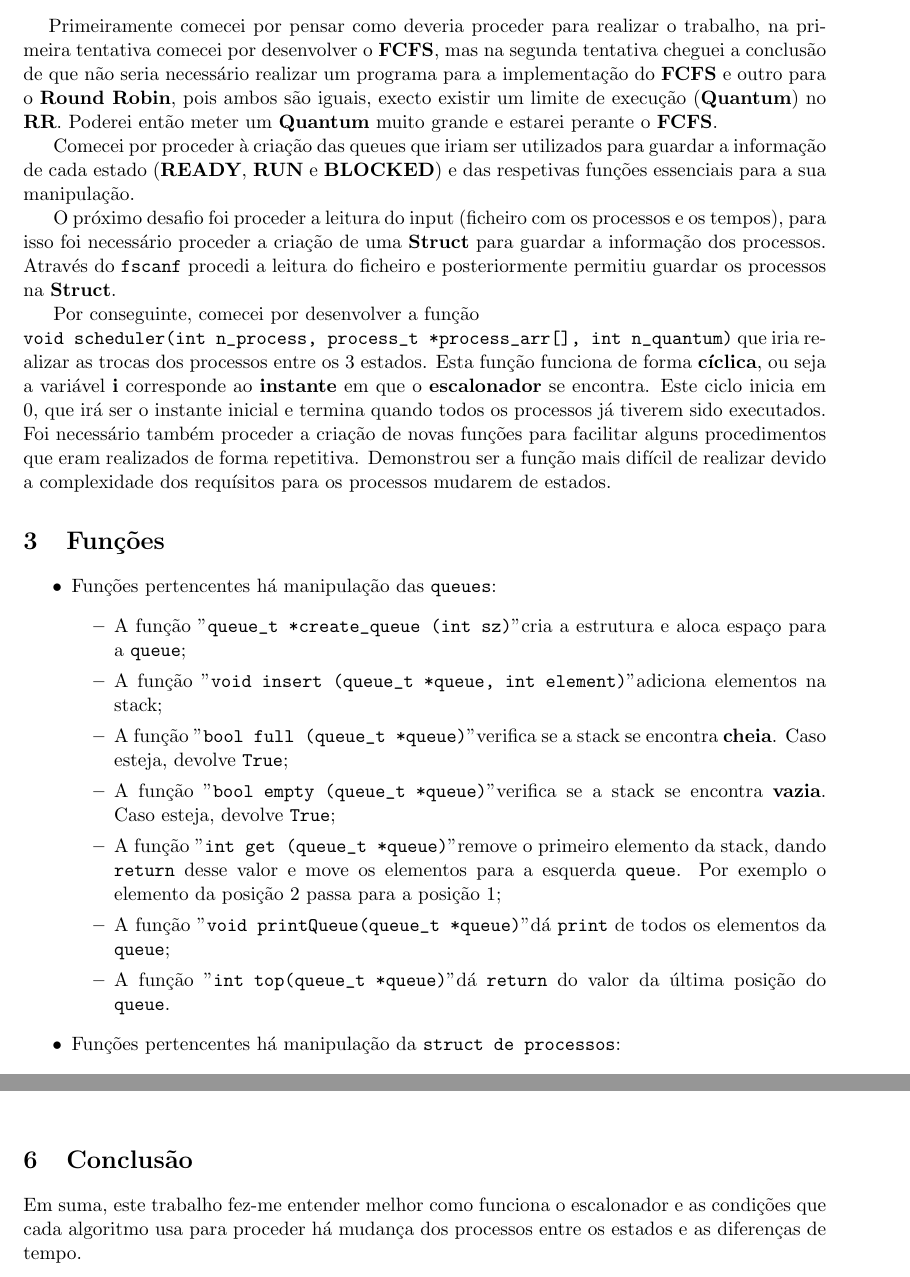
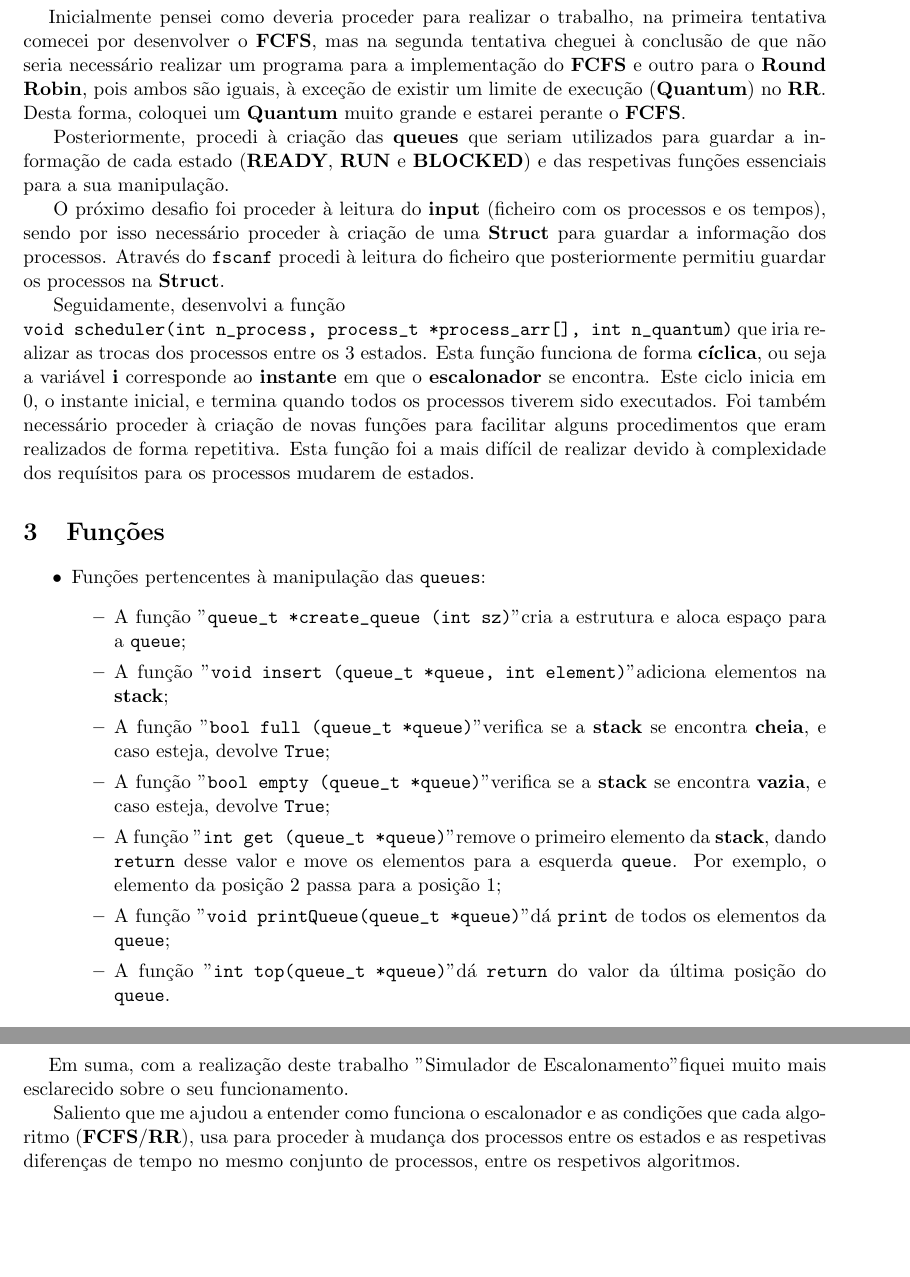
Before and after one commit to jperas243/SOI-Trab2, a LaTeX document (relatorio/relatorio.tex): two parts of pages 2 and 5 of 5 before the commit and two parts of pages 2 and 6 of 6 after it, joined at a grey line, cut so that both start at the same text, the shorter picture padded with empty space. Compiled offline with pdfLaTeX.

Commit message:
relatorio: All done

```diff
--- a/relatorio/relatorio.tex
+++ b/relatorio/relatorio.tex
@@ -59,29 +59,28 @@ Neste trabalho serão utilizados o algoritmo \textbf{FCFS} e o \textbf{Round Rob
 % -------------------------------------------------------------------------------------------
 \section{Implementação}
 
-\hspace{0,5cm}Primeiramente comecei por pensar como deveria proceder para realizar o trabalho, na primeira tentativa comecei por desenvolver o \textbf{FCFS}, mas na segunda tentativa cheguei a conclusão de que não seria necessário realizar um programa para a implementação do \textbf{FCFS} e outro para o \textbf{Round Robin}, pois ambos são iguais, execto existir um limite de execução (\textbf{Quantum}) no \textbf{RR}.
-Poderei então meter um \textbf{Quantum} muito grande e estarei perante o \textbf{FCFS}. \par
-Comecei por proceder à criação das queues que iriam ser utilizados para guardar a informação de cada estado (\textbf{READY}, \textbf{RUN} e \textbf{BLOCKED}) e das respetivas funções essenciais para a sua manipulação. \par
-O próximo desafio foi proceder a leitura do input (ficheiro com os processos e os tempos), para isso foi necessário proceder a criação de uma \textbf{Struct} para guardar a informação dos processos.
-Através do \verb|fscanf| procedi a leitura do ficheiro e posteriormente permitiu guardar os processos na \textbf{Struct}. \par
-Por conseguinte, comecei por desenvolver a função \newline
+\hspace{0,5cm}Inicialmente pensei como deveria proceder para realizar o trabalho, na primeira tentativa comecei por desenvolver o \textbf{FCFS}, mas na segunda tentativa cheguei à conclusão de que não seria necessário realizar um programa para a implementação do \textbf{FCFS} e outro para o \textbf{Round Robin}, pois ambos são iguais, à exceção de existir um limite de execução (\textbf{Quantum}) no \textbf{RR}.
+Desta forma, coloquei um \textbf{Quantum} muito grande e estarei perante o \textbf{FCFS}. \par
+Posteriormente, procedi à criação das \textbf{queues} que seriam utilizados para guardar a informação de cada estado (\textbf{READY}, \textbf{RUN} e \textbf{BLOCKED}) e das respetivas funções essenciais para a sua manipulação. \par
+O próximo desafio foi proceder à leitura do \textbf{input} (ficheiro com os processos e os tempos), sendo por isso necessário proceder à criação de uma \textbf{Struct} para guardar a informação dos processos.
+Através do \verb|fscanf| procedi à leitura do ficheiro que posteriormente permitiu guardar os processos na \textbf{Struct}. \par
+Seguidamente, desenvolvi a função \newline
 \verb|void scheduler(int n_process, process_t *process_arr[], int n_quantum)| que iria realizar as trocas dos processos entre os 3 estados.
 Esta função funciona de forma \textbf{cíclica}, ou seja a variável \textbf{i} corresponde ao \textbf{instante} em que o \textbf{escalonador} se encontra.
-Este ciclo inicia em 0, que irá ser o instante inicial e termina quando todos os processos já tiverem sido executados.
-Foi necessário também proceder a criação de novas funções para facilitar alguns procedimentos que eram realizados de forma repetitiva.
-Demonstrou ser a função mais difícil de realizar devido a complexidade dos requísitos para os processos mudarem de estados.
+Este ciclo inicia em 0, o instante inicial, e termina quando todos os processos tiverem sido executados.
+Foi também necessário proceder à criação de novas funções para facilitar alguns procedimentos que eram realizados de forma repetitiva.
+Esta função foi a mais difícil de realizar devido à complexidade dos requísitos para os processos mudarem de estados.
 % -------------------------------------------------------------------------------------------
 \section{Funções}
 
 \begin{itemize}
-    \item Funções pertencentes há manipulação das \verb|queues|:
+    \item Funções pertencentes à manipulação das \verb|queues|:
         \begin{itemize}
             \item A função "\verb|queue_t *create_queue (int sz)|" cria a estrutura e aloca espaço para a \verb|queue|;
-            \item A função "\verb|void insert (queue_t *queue, int element)|" adiciona elementos na stack;
-            \item A função "\verb|bool full (queue_t *queue)|" verifica se a stack se encontra \textbf{cheia}. Caso esteja, devolve \verb|True|;
-            \item A função "\verb|bool empty (queue_t *queue)|" verifica se a stack se encontra \textbf{vazia}. Caso esteja, devolve \verb|True|;
-            \item A função "\verb|int get (queue_t *queue)|" remove o primeiro elemento da stack, dando \verb|return| desse valor e move os elementos para a esquerda \verb|queue|. Por exemplo o elemento da posição 2 passa para a posição 1;
+            \item A função "\verb|void insert (queue_t *queue, int element)|" adiciona elementos na \textbf{stack};
+            \item A função "\verb|bool full (queue_t *queue)|" verifica se a \textbf{stack} se encontra \textbf{cheia}, e caso esteja, devolve \verb|True|;
+            \item A função "\verb|bool empty (queue_t *queue)|" verifica se a \textbf{stack} se encontra \textbf{vazia}, e caso esteja, devolve \verb|True|;
+            \item A função "\verb|int get (queue_t *queue)|" remove o primeiro elemento da \textbf{stack}, dando \verb|return| desse valor e move os elementos para a esquerda \verb|queue|. Por exemplo, o elemento da posição 2 passa para a posição 1;
             \item A função "\verb|void printQueue(queue_t *queue)|" dá \verb|print| de todos os elementos da \verb|queue|;
             \item A função "\verb|int top(queue_t *queue)|" dá \verb|return| do valor da última posição do \verb|queue|.
         \end{itemize}
-    \item Funções pertencentes há manipulação da \verb|struct de processos|:
@@ -208,4 +212,5 @@ Instant 39 - Ready: Empty!        | Run: 100   | Blocked: Empty!
 \section{Conclusão} % Conclusão
-Em suma, este trabalho fez-me entender melhor como funciona o escalonador e as condições que cada algoritmo usa para proceder há mudança dos processos entre os estados e as diferenças de tempo.
+\hspace{0,5cm}Em suma, com a realização deste trabalho "Simulador de Escalonamento" fiquei muito mais esclarecido sobre o seu funcionamento. \par
+Saliento que me ajudou a entender como funciona o escalonador e as condições que cada algoritmo (\textbf{FCFS}/\textbf{RR}), usa para proceder à mudança dos processos entre os estados e as respetivas diferenças de tempo no mesmo conjunto de processos, entre os respetivos algoritmos.
 % -------------------------------------------------------------------------------------------
 \end{document}
```
Also changed, not shown: relatorio/relatorio.pdf, relatorio/relatorio.tex (33 more changed lines), 4 other files.
